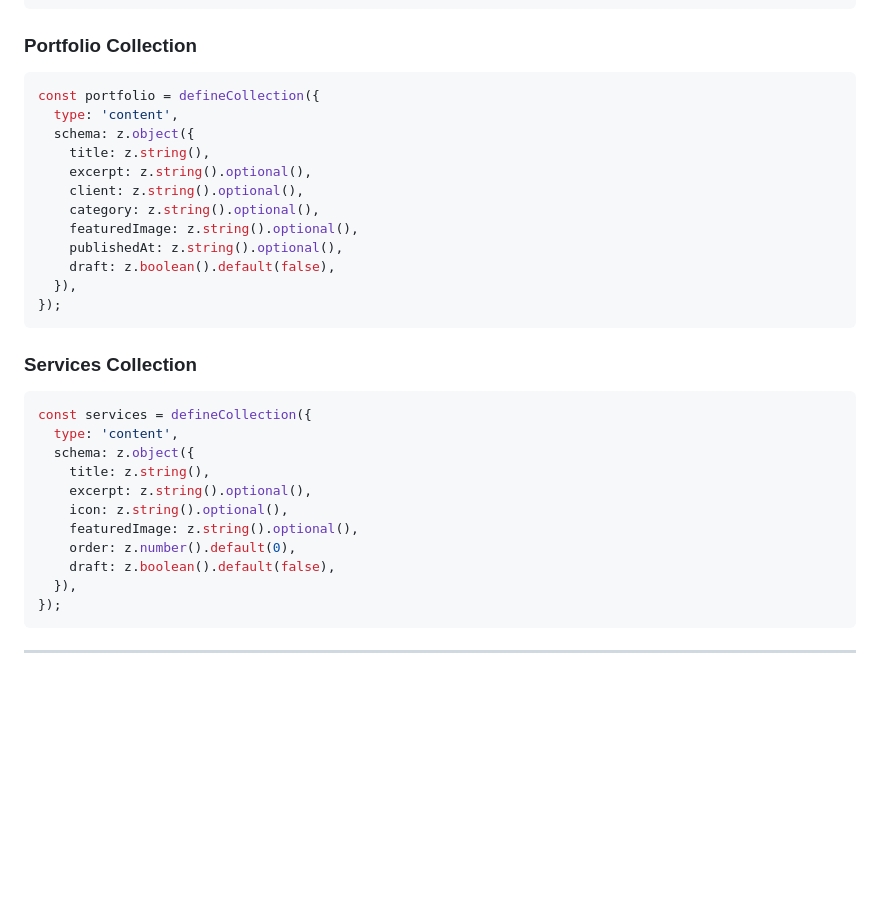
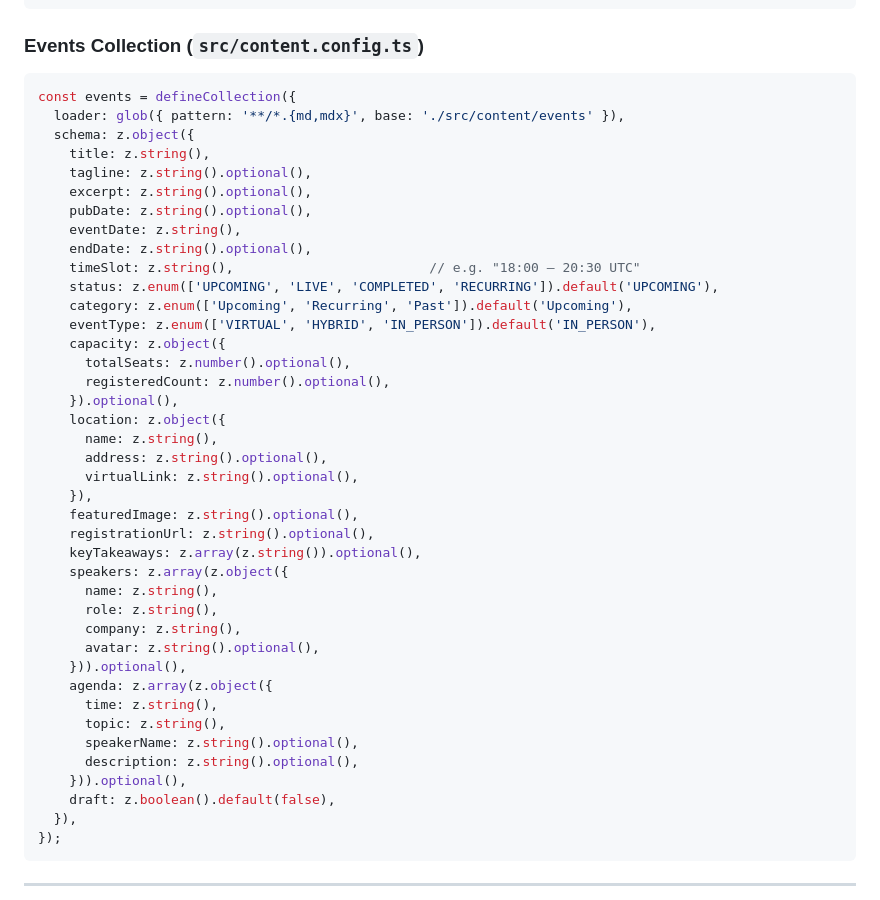
Before and after one commit to ux-fotisp/fotisp-edge, a Markdown page: docs/04-content-layer-and-collections.md, the part around one of its changes. GitHub-like rendering; blank space fills up the shorter version.

Commit message:
docs: update architecture, content layer, and interactive components documentation for Events System and Astro 7 Content Layer API

````diff
--- a/docs/04-content-layer-and-collections.md
+++ b/docs/04-content-layer-and-collections.md
@@ -38,32 +38,45 @@ const posts = defineCollection({
 });
 ```
 
-### Portfolio Collection
+### Events Collection (`src/content.config.ts`)
 ```typescript
-const portfolio = defineCollection({
-  type: 'content',
+const events = defineCollection({
+  loader: glob({ pattern: '**/*.{md,mdx}', base: './src/content/events' }),
   schema: z.object({
     title: z.string(),
+    tagline: z.string().optional(),
     excerpt: z.string().optional(),
-    client: z.string().optional(),
-    category: z.string().optional(),
+    pubDate: z.string().optional(),
+    eventDate: z.string(),
+    endDate: z.string().optional(),
+    timeSlot: z.string(),                         // e.g. "18:00 – 20:30 UTC"
+    status: z.enum(['UPCOMING', 'LIVE', 'COMPLETED', 'RECURRING']).default('UPCOMING'),
+    category: z.enum(['Upcoming', 'Recurring', 'Past']).default('Upcoming'),
+    eventType: z.enum(['VIRTUAL', 'HYBRID', 'IN_PERSON']).default('IN_PERSON'),
+    capacity: z.object({
+      totalSeats: z.number().optional(),
+      registeredCount: z.number().optional(),
+    }).optional(),
+    location: z.object({
+      name: z.string(),
+      address: z.string().optional(),
+      virtualLink: z.string().optional(),
+    }),
     featuredImage: z.string().optional(),
-    publishedAt: z.string().optional(),
-    draft: z.boolean().default(false),
-  }),
-});
-```
-
-### Services Collection
-```typescript
-const services = defineCollection({
-  type: 'content',
-  schema: z.object({
-    title: z.string(),
-    excerpt: z.string().optional(),
-    icon: z.string().optional(),
-    featuredImage: z.string().optional(),
-    order: z.number().default(0),
+    registrationUrl: z.string().optional(),
+    keyTakeaways: z.array(z.string()).optional(),
+    speakers: z.array(z.object({
+      name: z.string(),
+      role: z.string(),
+      company: z.string(),
+      avatar: z.string().optional(),
+    })).optional(),
+    agenda: z.array(z.object({
+      time: z.string(),
+      topic: z.string(),
+      speakerName: z.string().optional(),
+      description: z.string().optional(),
+    })).optional(),
     draft: z.boolean().default(false),
   }),
 });
````
Also changed, not shown: other parts of docs/04-content-layer-and-collections.md (+33 -20 lines), docs/01-architecture-overview.md (+6 -2 lines), docs/03-interactive-components.md (+13 -5 lines).
